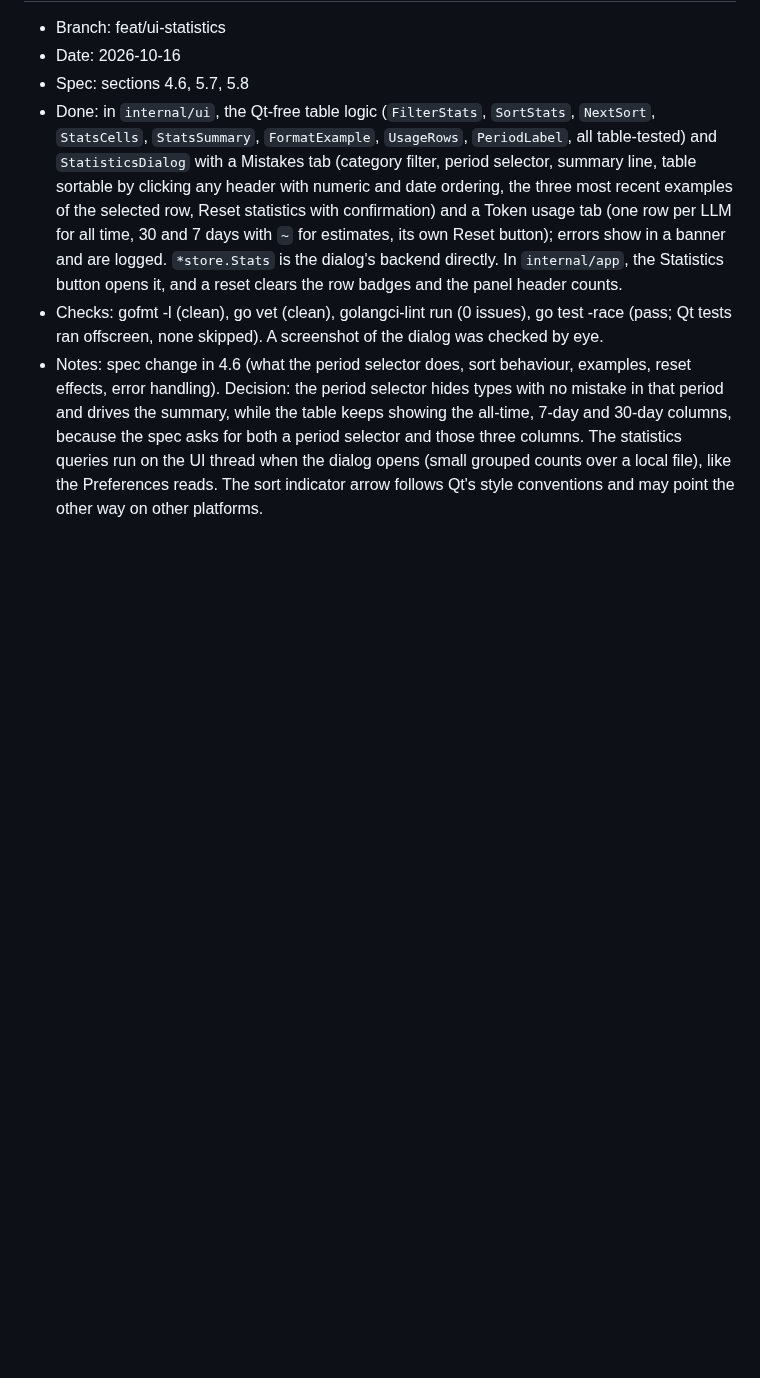
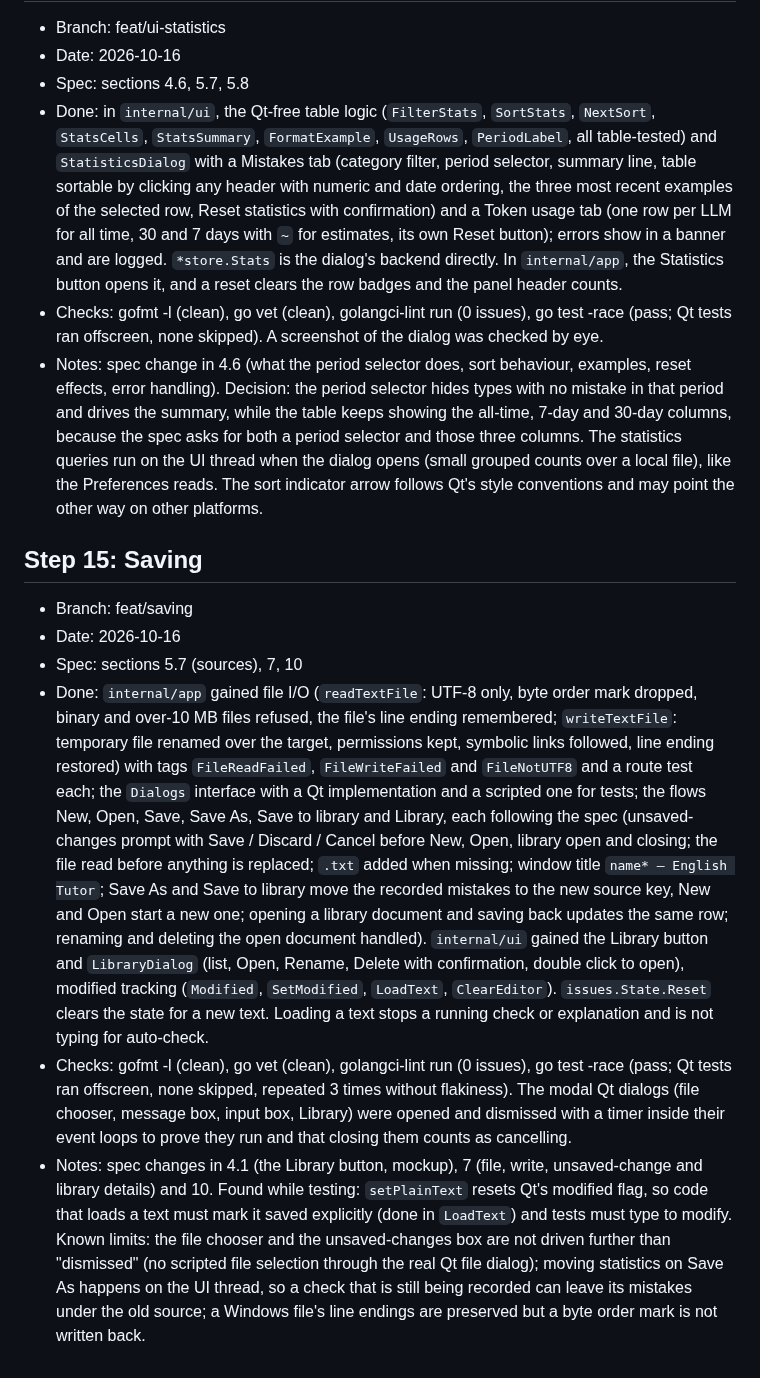
Before and after one commit to rm4n0s/english-tutor, a Markdown page: docs/IMPLEMENTED.md, the part around the change. Drawn GitHub-style; blank space fills up the shorter version.

Commit message:
Record step 15 in IMPLEMENTED.md

```diff
--- a/docs/IMPLEMENTED.md
+++ b/docs/IMPLEMENTED.md
@@ -113,3 +113,11 @@ Finished steps of [IMPLEMENTATION.md](IMPLEMENTATION.md), newest last. Each entr
 - Done: in `internal/ui`, the Qt-free table logic (`FilterStats`, `SortStats`, `NextSort`, `StatsCells`, `StatsSummary`, `FormatExample`, `UsageRows`, `PeriodLabel`, all table-tested) and `StatisticsDialog` with a Mistakes tab (category filter, period selector, summary line, table sortable by clicking any header with numeric and date ordering, the three most recent examples of the selected row, Reset statistics with confirmation) and a Token usage tab (one row per LLM for all time, 30 and 7 days with `~` for estimates, its own Reset button); errors show in a banner and are logged. `*store.Stats` is the dialog's backend directly. In `internal/app`, the Statistics button opens it, and a reset clears the row badges and the panel header counts.
 - Checks: gofmt -l (clean), go vet (clean), golangci-lint run (0 issues), go test -race (pass; Qt tests ran offscreen, none skipped). A screenshot of the dialog was checked by eye.
 - Notes: spec change in 4.6 (what the period selector does, sort behaviour, examples, reset effects, error handling). Decision: the period selector hides types with no mistake in that period and drives the summary, while the table keeps showing the all-time, 7-day and 30-day columns, because the spec asks for both a period selector and those three columns. The statistics queries run on the UI thread when the dialog opens (small grouped counts over a local file), like the Preferences reads. The sort indicator arrow follows Qt's style conventions and may point the other way on other platforms.
+
+## Step 15: Saving
+- Branch: feat/saving
+- Date: 2026-10-16
+- Spec: sections 5.7 (sources), 7, 10
+- Done: `internal/app` gained file I/O (`readTextFile`: UTF-8 only, byte order mark dropped, binary and over-10 MB files refused, the file's line ending remembered; `writeTextFile`: temporary file renamed over the target, permissions kept, symbolic links followed, line ending restored) with tags `FileReadFailed`, `FileWriteFailed` and `FileNotUTF8` and a route test each; the `Dialogs` interface with a Qt implementation and a scripted one for tests; the flows New, Open, Save, Save As, Save to library and Library, each following the spec (unsaved-changes prompt with Save / Discard / Cancel before New, Open, library open and closing; the file read before anything is replaced; `.txt` added when missing; window title `name* — English Tutor`; Save As and Save to library move the recorded mistakes to the new source key, New and Open start a new one; opening a library document and saving back updates the same row; renaming and deleting the open document handled). `internal/ui` gained the Library button and `LibraryDialog` (list, Open, Rename, Delete with confirmation, double click to open), modified tracking (`Modified`, `SetModified`, `LoadText`, `ClearEditor`). `issues.State.Reset` clears the state for a new text. Loading a text stops a running check or explanation and is not typing for auto-check.
+- Checks: gofmt -l (clean), go vet (clean), golangci-lint run (0 issues), go test -race (pass; Qt tests ran offscreen, none skipped, repeated 3 times without flakiness). The modal Qt dialogs (file chooser, message box, input box, Library) were opened and dismissed with a timer inside their event loops to prove they run and that closing them counts as cancelling.
+- Notes: spec changes in 4.1 (the Library button, mockup), 7 (file, write, unsaved-change and library details) and 10. Found while testing: `setPlainText` resets Qt's modified flag, so code that loads a text must mark it saved explicitly (done in `LoadText`) and tests must type to modify. Known limits: the file chooser and the unsaved-changes box are not driven further than "dismissed" (no scripted file selection through the real Qt file dialog); moving statistics on Save As happens on the UI thread, so a check that is still being recorded can leave its mistakes under the old source; a Windows file's line endings are preserved but a byte order mark is not written back.
```
